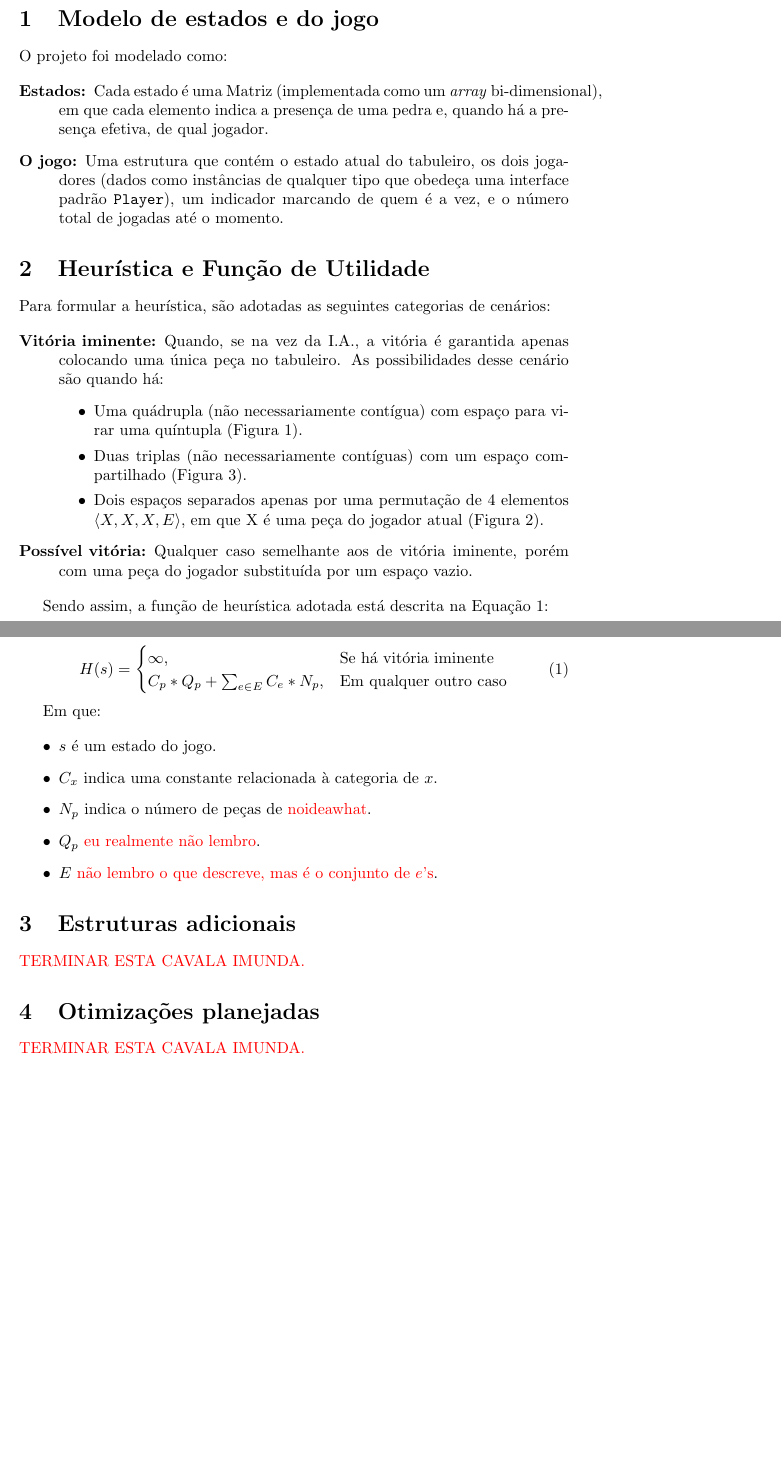
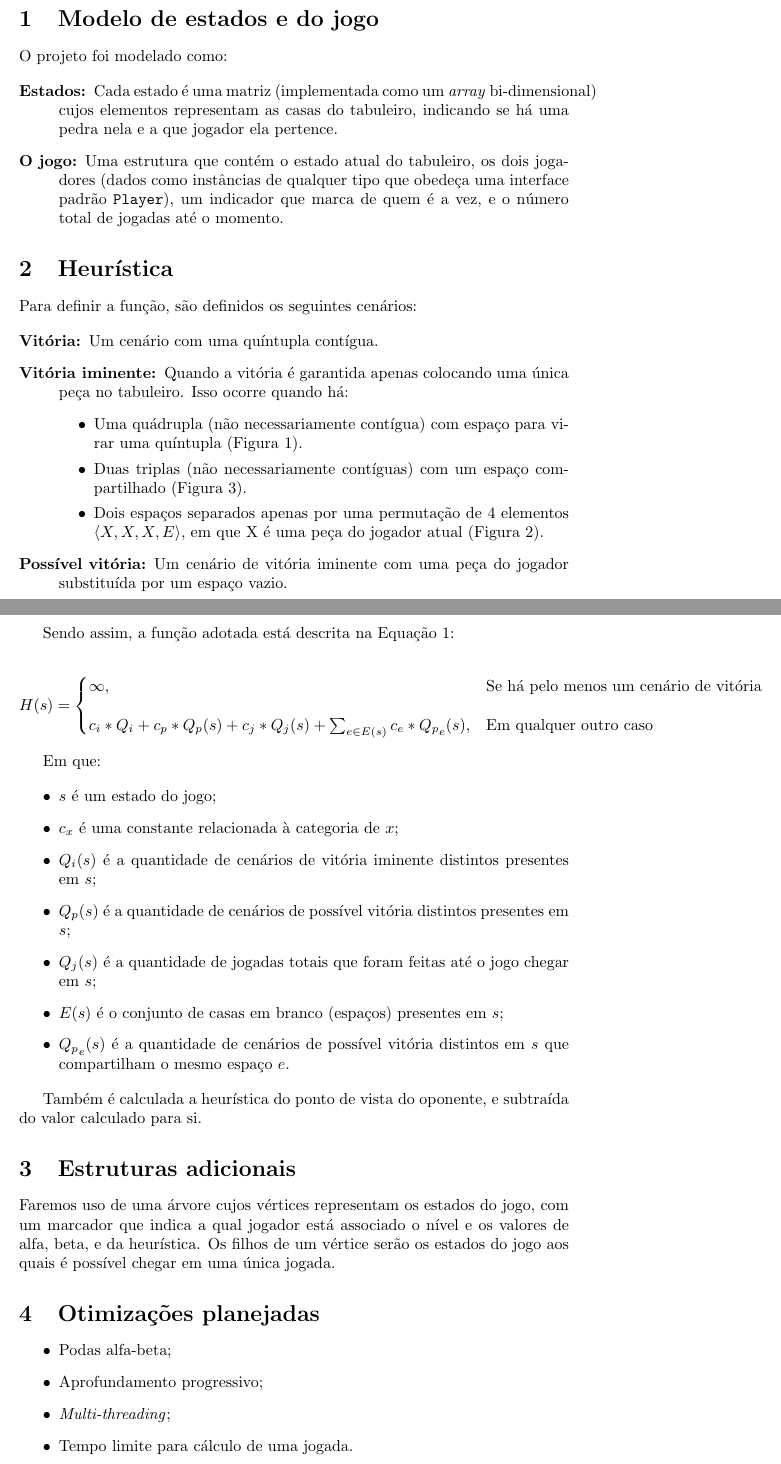
Before and after one commit to cauebs/gomoku, a LaTeX document (report/brief.tex): two parts of pages 1 and 2 of 3 before the commit and two parts of pages 1 and 2 of 4 after it, joined at a grey line, cut so that both start at the same text, the shorter picture padded with empty space. Compiled offline with pdfLaTeX.

Commit message:
report 1 delivered

```diff
--- a/report/brief.tex
+++ b/report/brief.tex
@@ -27,27 +27,27 @@
     O projeto foi modelado como:
 
     \begin{description}
-        \item [Estados:] Cada estado é uma Matriz (implementada como um
-            \textit{array} bi-dimensional), em que cada elemento indica a
-            presença de uma pedra e, quando há a presença efetiva, de qual
-            jogador.
+        \item [Estados:] Cada estado é uma matriz (implementada como um
+            \textit{array} bi-dimensional) cujos elementos representam as casas
+            do tabuleiro, indicando se há uma pedra nela e a que jogador ela
+            pertence.
 
         \item [O jogo:] Uma estrutura que contém o estado atual do tabuleiro,
             os dois jogadores (dados como instâncias de qualquer tipo que
             obedeça uma interface padrão \texttt{Player}), um indicador
-            marcando de quem é a vez, e o número total de jogadas até o
+            que marca de quem é a vez, e o número total de jogadas até o
             momento.
     \end{description}
 
-    \section{Heurística e Função de Utilidade}
+    \section{Heurística}
 
-    Para formular a heurística, são adotadas as seguintes categorias de
-    cenários:
+    Para definir a função, são definidos os seguintes cenários:
 
     \begin{description}
-        \item [Vitória iminente:] Quando, se na vez da I.A., a vitória é
-            garantida apenas colocando uma única peça no tabuleiro. As
-            possibilidades desse cenário são quando há:
+        \item [Vitória:] Um cenário com uma quíntupla contígua.
+
+        \item [Vitória iminente:] Quando a vitória é garantida apenas colocando
+        uma única peça no tabuleiro. Isso ocorre quando há:
             \begin{itemize}
                 \item Uma quádrupla (não necessariamente contígua) com espaço
                     para virar uma quíntupla (Figura~\ref{win-four}).
@@ -58,18 +58,17 @@
                     do jogador atual (Figura~\ref{win-four-permut}).
             \end{itemize}
 
-        \item [Possível vitória:] Qualquer caso semelhante aos de vitória
-            iminente, porém com uma peça do jogador substituída por um espaço
-            vazio.
+        \item [Possível vitória:] Um cenário de vitória iminente com uma peça
+        do jogador substituída por um espaço vazio.
     \end{description}
 
-    Sendo assim, a função de heurística adotada está descrita na
-    Equação~\ref{heuristic-function}:
+    Sendo assim, a função adotada está descrita na Equação~\ref{heuristic-function}:
 
     \begin{equation}
         H(s) = \begin{cases}
-            \infty, & \mbox{Se há vitória iminente} \\
-            C_p * Q_p + \sum_{e \in E} C_e * N_p, & \mbox{Em qualquer outro caso}
+            \infty, & \mbox{Se há pelo menos um cenário de vitória}
+                      \vspace{1em} \nonumber \\
+            c_i * Q_i + c_p * Q_p(s) + c_j * Q_j(s) + \sum_{e\in E(s)} c_e * {Q_p}_e(s), & \mbox{Em qualquer outro caso} \nonumber \\
         \end{cases}
         \label{heuristic-function}
     \end{equation}
@@ -77,22 +76,39 @@
     Em que:
 
     \begin{itemize}
-        \item $s$ é um estado do jogo.
-        \item $C_x$ indica uma constante relacionada à categoria de $x$.
-        \item $N_p$ indica o número de peças de \todo{noideawhat}.
-        \item $Q_p$ \todo{eu realmente não lembro}.
-        \item $E$ \todo{não lembro o que descreve, mas é o conjunto de $e$'s}.
+        \item $s$ é um estado do jogo;
+        \item $c_x$ é uma constante relacionada à categoria de $x$;
+        \item $Q_i(s)$ é a quantidade de cenários de vitória iminente distintos
+        presentes em $s$;
+        \item $Q_p(s)$ é a quantidade de cenários de possível vitória distintos
+        presentes em $s$;
+        \item $Q_j(s)$ é a quantidade de jogadas totais que foram feitas até o
+        jogo chegar em $s$;
+        \item $E(s)$ é o conjunto de casas em branco (espaços) presentes em $s$;
+        \item ${Q_p}_e(s)$ é a quantidade de cenários de possível vitória
+        distintos em $s$ que compartilham o mesmo espaço $e$.
     \end{itemize}
+
+    Também é calculada a heurística do ponto de vista do oponente,
+    e subtraída do valor calculado para si.
 
     \section{Estruturas adicionais}
 
-    \todo{TERMINAR ESTA CAVALA IMUNDA.}
+    Faremos uso de uma árvore cujos vértices representam os estados do jogo,
+    com um marcador que indica a qual jogador está associado o nível e os
+    valores de alfa, beta, e da heurística. Os filhos de um vértice serão os
+    estados do jogo aos quais é possível chegar em uma única jogada.
 
     \section{Otimizações planejadas}
 
-    \todo{TERMINAR ESTA CAVALA IMUNDA.}
+    \begin{itemize}
+        \item Podas alfa-beta;
+        \item Aprofundamento progressivo;
+        \item \textit{Multi-threading};
+        \item Tempo limite para cálculo de uma jogada.
+    \end{itemize}
 
-    \begin{figure}[h]
+    \begin{figure}[ht]
         \centering
         \caption{Exemplo de quádrupla contígua. No exemplo, o
         jogador garante sua vitória quando posicionar uma peça
```
Also changed, not shown: report/brief.pdf.
